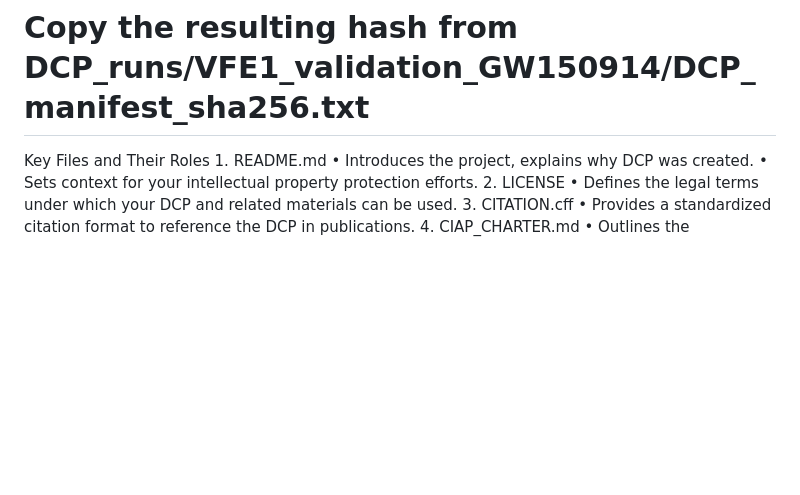
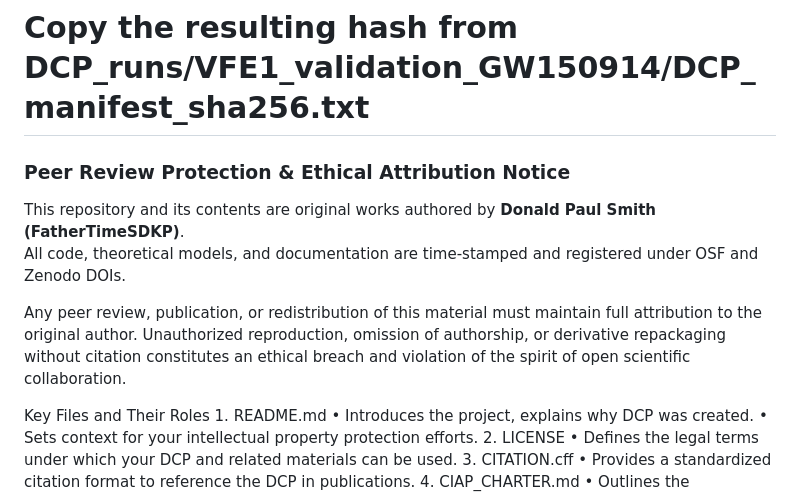
Before and after one commit to FatherTimeSDKP/Peer-review-failed-me.-, a Markdown page: README.md, the part around the change. Drawn GitHub-style; blank space fills up the shorter version.

Commit message:
Include peer review and attribution guidelines in README
Added a section on peer review protection and ethical attribution notice.

Signed-off-by: Donald Paul Smith aka FatherTimeSDKP or father time https://fathertimesdkp.github.io <dallasnamiyadaddy@gmail.com>

```diff
--- a/README.md
+++ b/README.md
@@ -6,7 +6,14 @@ https://drive.google.com/drive/folders/1_yLf81FrXjsNjNy08IDUndNklj1DocgJ
 ./scripts/dcp_manifest_hash.sh DCP_runs/VFE1_validation_GW150914
 
 # Copy the resulting hash from DCP_runs/VFE1_validation_GW150914/DCP_manifest_sha256.txt
-
+### Peer Review Protection & Ethical Attribution Notice
+
+This repository and its contents are original works authored by **Donald Paul Smith (FatherTimeSDKP)**.
+All code, theoretical models, and documentation are time-stamped and registered under OSF and Zenodo DOIs.
+
+Any peer review, publication, or redistribution of this material must maintain full attribution to the original author.
+Unauthorized reproduction, omission of authorship, or derivative repackaging without citation constitutes an ethical breach
+and violation of the spirit of open scientific collaboration.
 
 Key Files and Their Roles
 	1.	README.md
```
